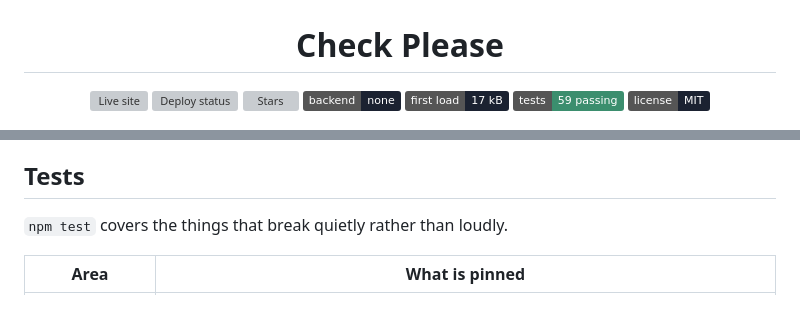
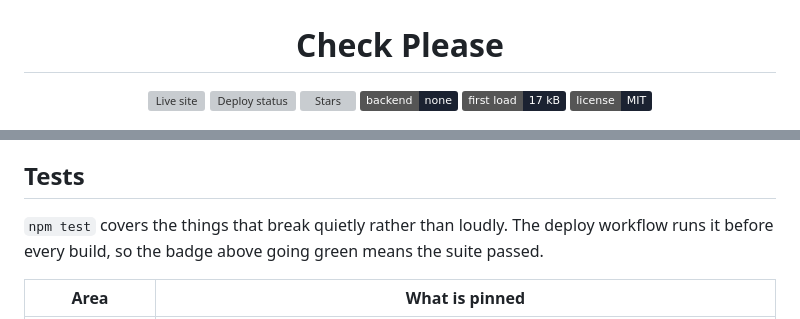
Before and after one commit to roeibh/check-please, a Markdown page: README.md, 2 parts joined by grey strips. Rendered like a GitHub page; badges without logos; grey boxes are pictures that could not be loaded.

Commit message:
Drop the hardcoded test-count badge
A badge reading "tests 59 passing" is a number nobody will remember to update,
so it becomes a lie on the next commit that adds a test. The deploy badge
already carries the same information honestly: the workflow runs npm test
before it builds, so green means the suite passed.

Also fixes the badge row wrapping onto a second line.

Claude-Session: https://claude.ai/code/session_01Es7LYscFb6LKBSdCGG6vmX

```diff
--- a/README.md
+++ b/README.md
@@ -6,7 +6,6 @@
   <a href="https://github.com/roeibh/check-please/stargazers"><img src="https://img.shields.io/github/stars/roeibh/check-please?style=flat&amp;color=EFA43C" alt="Stars"></a>
   <img src="https://img.shields.io/badge/backend-none-1B2231" alt="No backend">
   <img src="https://img.shields.io/badge/first%20load-17%20kB-1B2231" alt="17 kB first load">
-  <img src="https://img.shields.io/badge/tests-59%20passing-3B8E6E" alt="59 tests passing">
   <a href="LICENSE"><img src="https://img.shields.io/badge/license-MIT-1B2231" alt="MIT License"></a>
 </p>
 
@@ -158,7 +157,8 @@ in the build.
 
 ## Tests
 
-`npm test` covers the things that break quietly rather than loudly.
+`npm test` covers the things that break quietly rather than loudly. The deploy workflow runs it
+before every build, so the badge above going green means the suite passed.
 
 | Area | What is pinned |
 |---|---|
```
